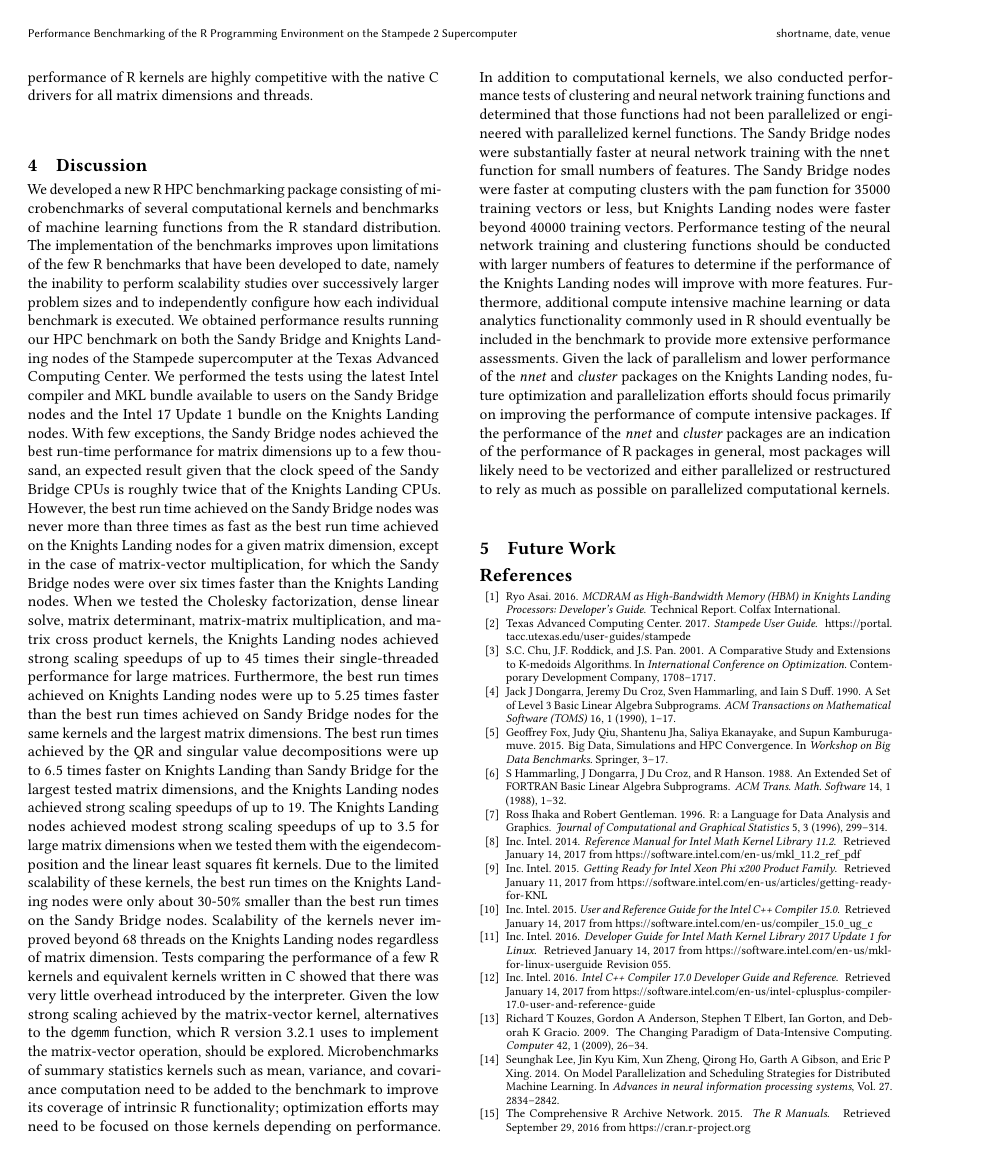
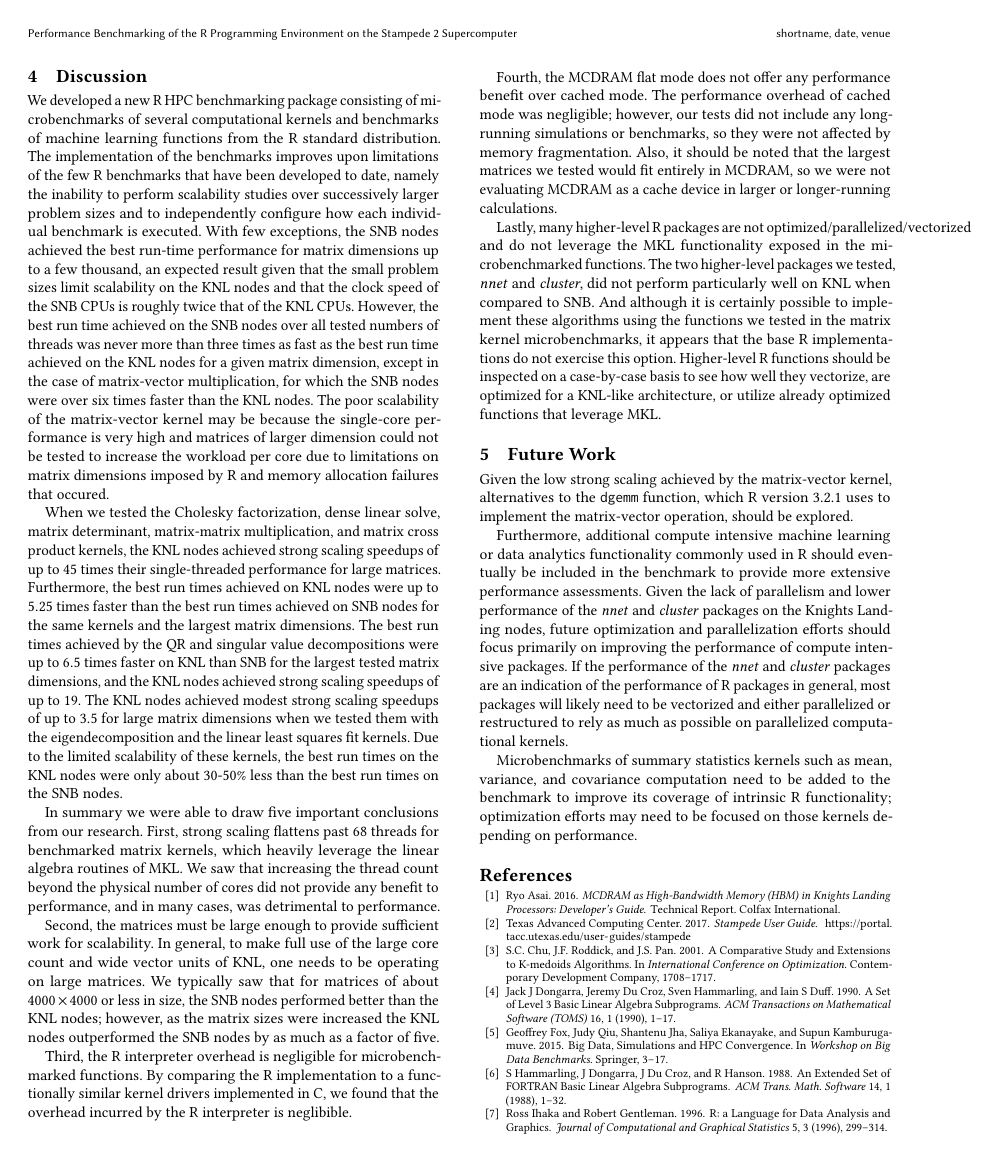
Before and after one commit to IUResearchAnalytics/PEARC17, a LaTeX paper (PEARCKNL-conf.tex, which reads PEARCKNL.tex): page 7 of 8. Compiled offline with pdfLaTeX.

Commit message:
Cleaned up the results section a bit more; completed discussion section; future work still needs to be worked on though

```diff
--- a/PEARCKNL.tex
+++ b/PEARCKNL.tex
@@ -614,8 +561,8 @@ The R implementation of the dense linear solve computes an estimate of the
   condition number by default, a task we did not implement in the corresponding
   C driver.
 % JRM - comment on no need for performance optimization of kernel interfaces
-The results show that the performance of R kernels are highly competitive with
-  the native C drivers for all matrix dimensions and threads.
+The results showed that the performance of R internal functions are highly competitive
+  with the native C drivers for all matrix dimensions and threads.
 %The performance curves for the dense linear solve applied to the smallest tested
 %  matrix dimensions (Figure 15) do show some performance anomalies, however.
 %There is a substantial difference between the strong scaling of the C driver and
@@ -634,62 +581,99 @@ The implementation of the benchmarks improves upon limitations of the few R
   benchmarks that have been developed to date, namely the inability to perform
   scalability studies over successively larger problem sizes and to
   independently configure how each individual benchmark is executed.
-We obtained performance results running our HPC benchmark on both the Sandy
-  Bridge and Knights Landing nodes of the Stampede supercomputer at the Texas
-  Advanced Computing Center.
-We performed the tests using the latest Intel compiler and MKL bundle available
-  to users on the Sandy Bridge nodes and the Intel 17 Update 1 bundle on the
-  Knights Landing nodes.
-With few exceptions, the Sandy Bridge nodes achieved the best run-time
+%We obtained performance results running our HPC benchmark on both the Sandy
+%  Bridge and Knights Landing nodes of the Stampede supercomputer at the Texas
+%  Advanced Computing Center.
+%We performed the tests using the latest Intel compiler and MKL bundle available
+%  to users on the Sandy Bridge nodes and the Intel 17 Update 1 bundle on the
+%  Knights Landing nodes.
+With few exceptions, the SNB nodes achieved the best run-time
   performance for matrix dimensions up to a few thousand, an expected result
-  given that the clock speed of the Sandy Bridge CPUs is roughly twice that of
-  the Knights Landing CPUs.
-However, the best run time achieved on the Sandy Bridge nodes was never more
-  than three times as fast as the best run time achieved on the Knights Landing
+  given that the small problem sizes limit scalability on the KNL nodes
+  and that the clock speed of the SNB CPUs is roughly twice that of
+  the KNL CPUs.
+However, the best run time achieved on the SNB nodes over all tested numbers
+  of threads was never more
+  than three times as fast as the best run time achieved on the KNL
   nodes for a given matrix dimension, except in the case of matrix-vector
-  multiplication, for which the Sandy Bridge nodes were over six times faster
-  than the Knights Landing nodes.
+  multiplication, for which the SNB nodes were over six times faster
+  than the KNL nodes.
+The poor scalability of the matrix-vector kernel may be because the single-core
+  performance is very high and matrices of larger dimension could not be
+  tested to increase the workload per core due to limitations on matrix dimensions
+  imposed by R and memory allocation failures that occured.
+
 When we tested the Cholesky factorization, dense linear solve, matrix
   determinant, matrix-matrix multiplication, and matrix cross product kernels,
-  the Knights Landing nodes achieved strong scaling speedups of up to $45$ times
+  the KNL nodes achieved strong scaling speedups of up to $45$ times
   their single-threaded performance for large matrices.
-Furthermore, the best run times achieved on Knights Landing nodes were up to
-  $5.25$ times faster than the best run times achieved on Sandy Bridge nodes for
+Furthermore, the best run times achieved on KNL nodes were up to
+  $5.25$ times faster than the best run times achieved on SNB nodes for
   the same kernels and the largest matrix dimensions.
 The best run times achieved by the QR and singular value decompositions were up
-  to $6.5$ times faster on Knights Landing than Sandy Bridge for the largest
-  tested matrix dimensions, and the Knights Landing nodes achieved strong
+  to $6.5$ times faster on KNL than SNB for the largest
+  tested matrix dimensions, and the KNL nodes achieved strong
   scaling speedups of up to $19$.
-The Knights Landing nodes achieved modest strong scaling speedups of up to $3.5$
+The KNL nodes achieved modest strong scaling speedups of up to $3.5$
   for large matrix dimensions when we tested them with the eigendecomposition
   and the linear least squares fit kernels.
 Due to the limited scalability of these kernels, the best run times on the
-  Knights Landing nodes were only about $30$-$50\%$ smaller than the best run
-  times on the Sandy Bridge nodes.
-Scalability of the kernels never improved beyond $68$ threads on the Knights
-  Landing nodes regardless of matrix dimension.
-Tests comparing the performance of a few R kernels and equivalent kernels
-  written in C showed that there was very little overhead introduced by the
-  interpreter.
+  KNL nodes were only about $30$-$50\%$ less than the best run
+  times on the SNB nodes.
+
+In summary we were able to draw five important conclusions from our research.
+First, strong scaling flattens past 68 threads for benchmarked matrix kernels,
+  which heavily leverage the linear algebra routines of MKL.
+We saw that increasing the thread count beyond the physical number of cores
+  did not provide any benefit to performance, and in many cases, was
+  detrimental to performance.
+
+Second, the matrices must be large enough to provide sufficient work for
+  scalability.
+In general, to make full use of the large core count and wide vector units
+  of KNL, one needs to be operating on large matrices.
+We typically saw that for matrices of about $4000\times 4000$ or less in
+  size, the SNB nodes performed better than the KNL nodes;
+  however, as the matrix sizes were increased the KNL nodes outperformed
+  the SNB nodes by as much as a factor of five.
+
+Third, the R interpreter overhead is negligible for microbenchmarked functions.
+By comparing the R implementation to a functionally similar kernel drivers
+  implemented in C, we found that the overhead incurred by the R interpreter is
+  neglibible.
+
+% JRM - We need to review the methodology section to see if any of these
+% points were left out.
+Fourth, the MCDRAM flat mode does not offer any performance
+  benefit over cached mode.
+The performance overhead of cached mode was negligible; however, our tests
+  did not include any long-running simulations or benchmarks, so they were
+  not affected by memory fragmentation.
+  Also, it should be noted that the largest matrices we tested would fit
+  entirely in MCDRAM, so we were not evaluating MCDRAM as a cache device
+  in larger or longer-running calculations.
+
+Lastly, many higher-level R packages are not optimized/parallelized/vectorized
+  and do not leverage the MKL functionality exposed in the microbenchmarked
+  functions.
+The two higher-level packages we tested, \textit{nnet} and \textit{cluster},
+  did not perform particularly well on KNL when compared to SNB.
+And although it is certainly possible to implement these algorithms using the
+  functions we tested in the matrix kernel microbenchmarks, it appears that
+  the base R implementations do not exercise this option.
+Higher-level R functions should be inspected on a case-by-case basis to see
+  how well they vectorize, are optimized for a KNL-like architecture, or
+  utilize already optimized functions that leverage MKL.
+
+
+\section{Future Work} \label{sec:future}
 Given the low strong scaling achieved by the matrix-vector kernel, alternatives
   to the \texttt{dgemm} function, which R version 3.2.1 uses to implement the
   matrix-vector operation, should be explored.
-Microbenchmarks of summary statistics kernels such as mean, variance, and
-  covariance computation need to be added to the benchmark to improve its
-  coverage of intrinsic R functionality; optimization efforts may need to be
-  focused on those kernels depending on performance.
-In addition to computational kernels, we also conducted performance tests of
-  clustering and neural network training functions and determined that those
-  functions had not been parallelized or engineered with parallelized kernel
-  functions.
-The Sandy Bridge nodes were substantially faster at neural network training with
-  the \texttt{nnet} function for small numbers of features.
-The Sandy Bridge nodes were faster at computing clusters with the \texttt{pam}
-  function for $35000$ training vectors or less, but Knights Landing nodes were
-  faster beyond $40000$ training vectors.
-Performance testing of the neural network training and clustering functions
-  should be conducted with larger numbers of features to determine if the
-  performance of the Knights Landing nodes will improve with more features.
+
+%Performance testing of the neural network training and clustering functions
+%  should be conducted with larger numbers of features to determine if the
+%  performance of the Knights Landing nodes will improve with more features.
 Furthermore, additional compute intensive machine learning or data analytics
   functionality commonly used in R should eventually be included in the
   benchmark to provide more extensive performance assessments.
@@ -702,8 +686,10 @@ If the performance of the \textit{nnet} and \textit{cluster} packages are an
   likely need to be vectorized and either parallelized or restructured to rely
   as much as possible on parallelized computational kernels.
 
-\section{Future Work} \label{sec:future}
-% TODO: Move future work content from Discussion section into this section
+Microbenchmarks of summary statistics kernels such as mean, variance, and
+  covariance computation need to be added to the benchmark to improve its
+  coverage of intrinsic R functionality; optimization efforts may need to be
+  focused on those kernels depending on performance.
 
 %\begin{acks}
 %  The authors would like to thank...
```
Also changed, not shown: PEARCKNL.tex (99 more changed lines).
